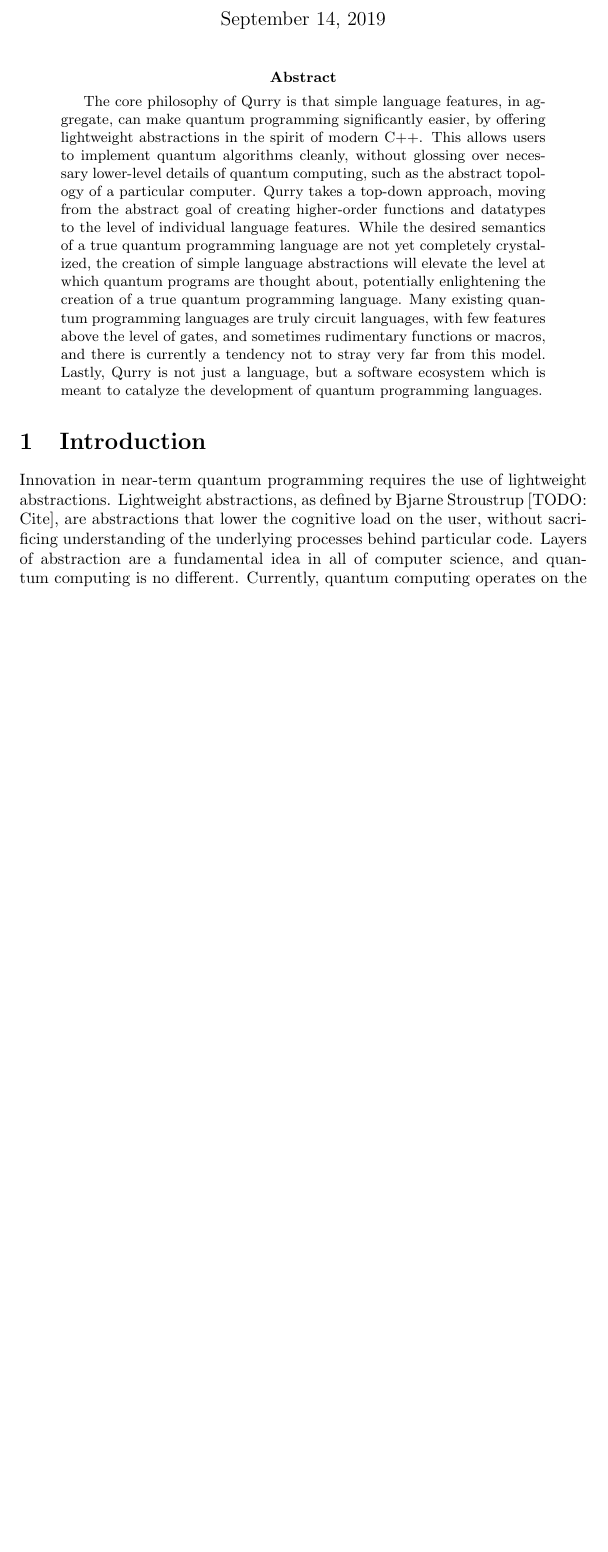
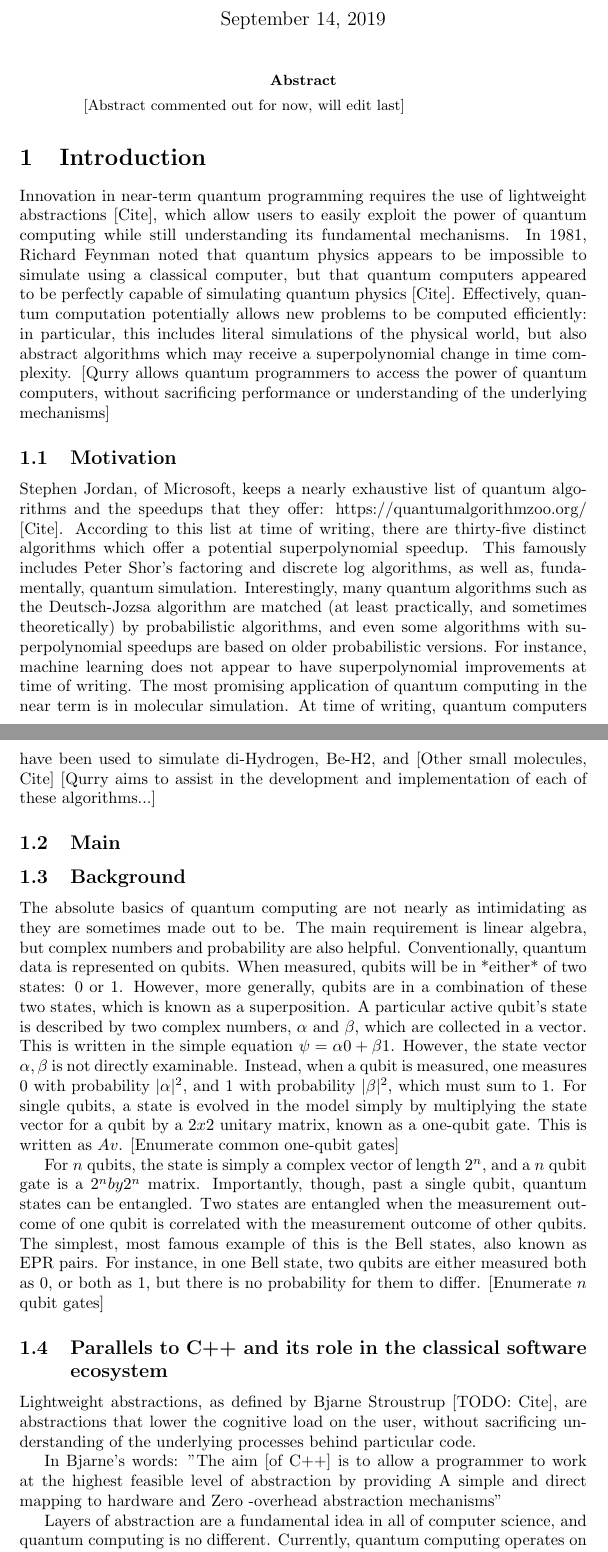
Before and after one commit to LSaldyt/Qurry, a LaTeX paper (paper/paper.tex): part of page 1 of 6 before the commit and two parts of pages 1 and 2 of 7 after it, the two joined at a grey line, cut so that both start at the same text, the shorter picture padded with empty space. Compiled offline with pdfLaTeX.

Commit message:
Adds working paper draft

```diff
--- a/paper/paper.tex
+++ b/paper/paper.tex
@@ -8,24 +8,73 @@
 
 \author{Lucas~Saldyt}
 
-\markboth{Second International Conference On Quantum Compilation}%
-{Second International Conference On Quantum Compilation}
+\markboth{Journal}
+{Journal}
 
 \maketitle
 
 \begin{abstract}
-    The core philosophy of Qurry is that simple language features, in aggregate, can make quantum programming significantly easier, by offering lightweight abstractions in the spirit of modern C++.
-    This allows users to implement quantum algorithms cleanly, without glossing over necessary lower-level details of quantum computing, such as the abstract topology of a particular computer.
-    Qurry takes a top-down approach, moving from the abstract goal of creating higher-order functions and datatypes to the level of individual language features.
-    While the desired semantics of a true quantum programming language are not yet completely crystalized, the creation of simple language abstractions will elevate the level at which quantum programs are thought about, potentially enlightening the creation of a true quantum programming language.
-    Many existing quantum programming languages are truly circuit languages, with few features above the level of gates, and sometimes rudimentary functions or macros, and there is currently a tendency not to stray very far from this model.
-    Lastly, Qurry is not just a language, but a software ecosystem which is meant to catalyze the development of quantum programming languages.
+    [Abstract commented out for now, will edit last]
+    % The core philosophy of Qurry is that simple language features, in aggregate, can make quantum programming significantly easier, by offering lightweight abstractions in the spirit of modern C++.
+    % This allows users to implement quantum algorithms cleanly, without glossing over necessary lower-level details of quantum computing, such as the abstract topology of a particular computer.
+    % Qurry takes a top-down approach, moving from the abstract goal of creating higher-order functions and datatypes to the level of individual language features.
+    % While the desired semantics of a true quantum programming language are not yet completely crystalized, the creation of simple language abstractions will elevate the level at which quantum programs are thought about, potentially enlightening the creation of a true quantum programming language.
+    % Many existing quantum programming languages are truly circuit languages, with few features above the level of gates, and sometimes rudimentary functions or macros, and there is currently a tendency not to stray very far from this model.
+    % Lastly, Qurry is not just a language, but a software ecosystem which is meant to catalyze the development of quantum programming languages.
 \end{abstract}
 
 \section{Introduction}
 
-Innovation in near-term quantum programming requires the use of lightweight abstractions.
+Innovation in near-term quantum programming requires the use of lightweight abstractions [Cite], which allow users to easily exploit the power of quantum computing while still understanding its fundamental mechanisms.
+In 1981, Richard Feynman noted that quantum physics appears to be impossible to simulate using a classical computer, but that quantum computers appeared to be perfectly capable of simulating quantum physics [Cite].
+Effectively, quantum computation potentially allows new problems to be computed efficiently: in particular, this includes literal simulations of the physical world, but also abstract algorithms which may receive a superpolynomial change in time complexity.
+[Qurry allows quantum programmers to access the power of quantum computers, without sacrificing performance or understanding of the underlying mechanisms]
+
+\subsection{Motivation}
+
+Stephen Jordan, of Microsoft, keeps a nearly exhaustive list of quantum algorithms and the speedups that they offer: https://quantumalgorithmzoo.org/ [Cite].
+According to this list at time of writing, there are thirty-five distinct algorithms which offer a potential superpolynomial speedup.
+This famously includes Peter Shor's factoring and discrete log algorithms, as well as, fundamentally, quantum simulation.
+Interestingly, many quantum algorithms such as the Deutsch-Jozsa algorithm are matched (at least practically, and sometimes theoretically) by probabilistic algorithms, and even some algorithms with superpolynomial speedups are based on older probabilistic versions.
+For instance, machine learning does not appear to have superpolynomial improvements at time of writing.
+The most promising application of quantum computing in the near term is in molecular simulation.
+At time of writing, quantum computers have been used to simulate di-Hydrogen, Be-H2, and [Other small molecules, Cite]
+[Qurry aims to assist in the development and implementation of each of these algorithms...]
+
+\subsection{Main}
+
+
+
+\subsection{Background}
+
+The absolute basics of quantum computing are not nearly as intimidating as they are sometimes made out to be.
+The main requirement is linear algebra, but complex numbers and probability are also helpful.
+Conventionally, quantum data is represented on qubits.
+When measured, qubits will be in *either* of two states: $0$ or $1$.
+However, more generally, qubits are in a combination of these two states, which is known as a superposition.
+A particular active qubit's state is described by two complex numbers, $\alpha$ and $\beta$, which are collected in a vector.
+This is written in the simple equation $\psi = \alpha0 + \beta1$.
+However, the state vector $\alpha, \beta$ is not directly examinable.
+Instead, when a qubit is measured, one measures $0$ with probability $|\alpha|^2$, and $1$ with probability $|\beta|^2$, which must sum to $1$.
+For single qubits, a state is evolved in the model simply by multiplying the state vector for a qubit by a $2x2$ unitary matrix, known as a one-qubit gate. This is written as $Av$.
+[Enumerate common one-qubit gates]
+
+For $n$ qubits, the state is simply a complex vector of length $2^n$, and a $n$ qubit gate is a $2^n by 2^n$ matrix.
+Importantly, though, past a single qubit, quantum states can be entangled.
+Two states are entangled when the measurement outcome of one qubit is correlated with the measurement outcome of other qubits.
+The simplest, most famous example of this is the Bell states, also known as EPR pairs.
+For instance, in one Bell state, two qubits are either measured both as $0$, or both as $1$, but there is no probability for them to differ.
+[Enumerate $n$ qubit gates]
+
+\subsection{Parallels to C++ and its role in the classical software ecosystem}
+
 Lightweight abstractions, as defined by Bjarne Stroustrup [TODO: Cite], are abstractions that lower the cognitive load on the user, without sacrificing understanding of the underlying processes behind particular code.
+
+In Bjarne's words:
+"The aim [of C++] is to allow a programmer to work at the highest feasible level of abstraction by providing
+A simple and direct mapping to hardware and
+Zero -overhead abstraction mechanisms"
+
 Layers of abstraction are a fundamental idea in all of computer science, and quantum computing is no different.
-Currently, quantum computing operates on the abstraction that is the gate-level, where programs are defined by gates acting sequentially on particular qubits, instead of, for instance, specific microwave pulses (or another implementation-specific low-level mechanism).
+Currently, quantum computing operates on the abstraction that is the gate-level, where programs are defined by gates acting sequentially on particular qubits, instead of, for instance, specific microwave pulses (or another implementation-specific low-level mechanism [TODO: Expand on this]).
 The universal gate model of quantum computing generally allows a quantum programmer to ignore many details of the quantum computer they are running on: Sources of error aside, modeling the bond energy of molecular hydrogen is hypothetically the same on an ion-trap quantum computer as on a superconducting quantum computer.
```
Also changed, not shown: paper/paper.pdf, paper/paper.tex (1 more changed lines).
